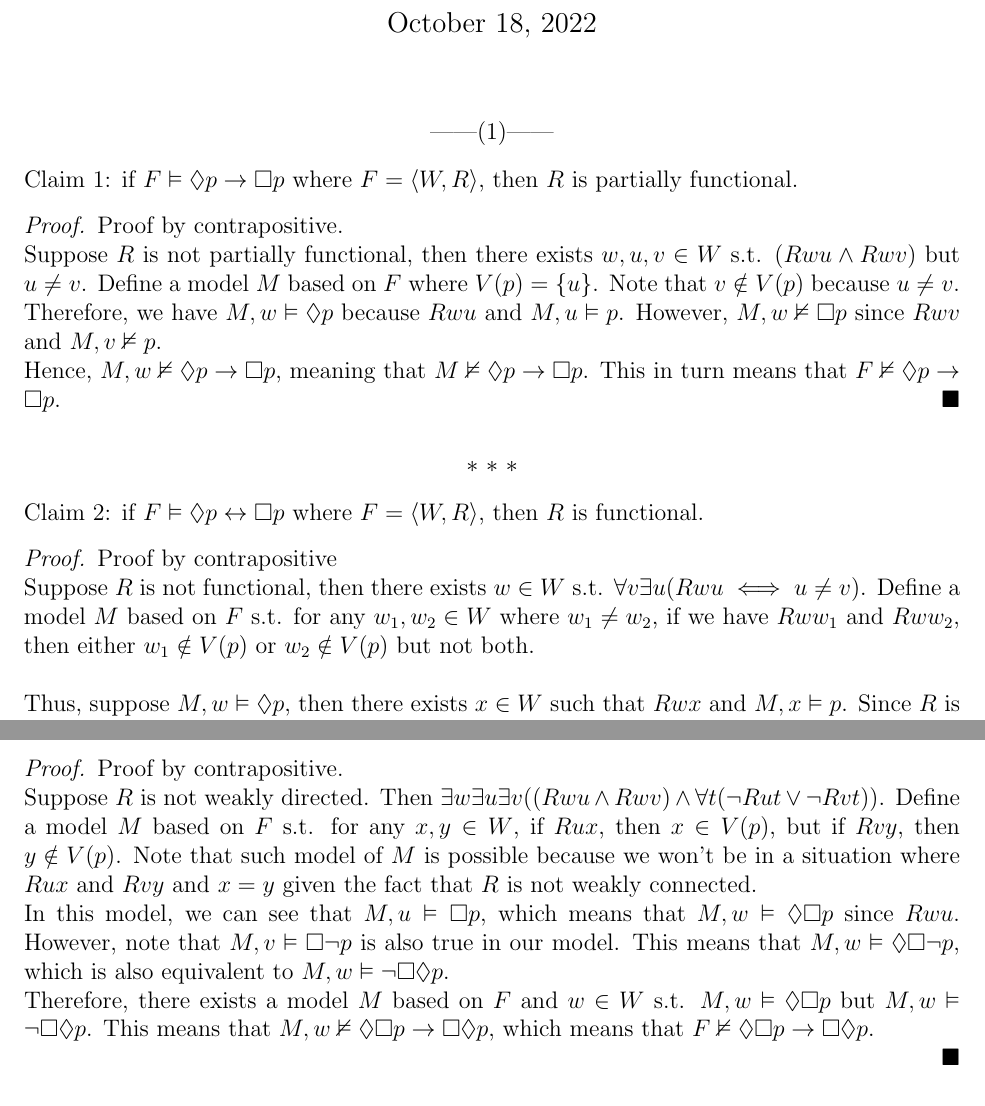
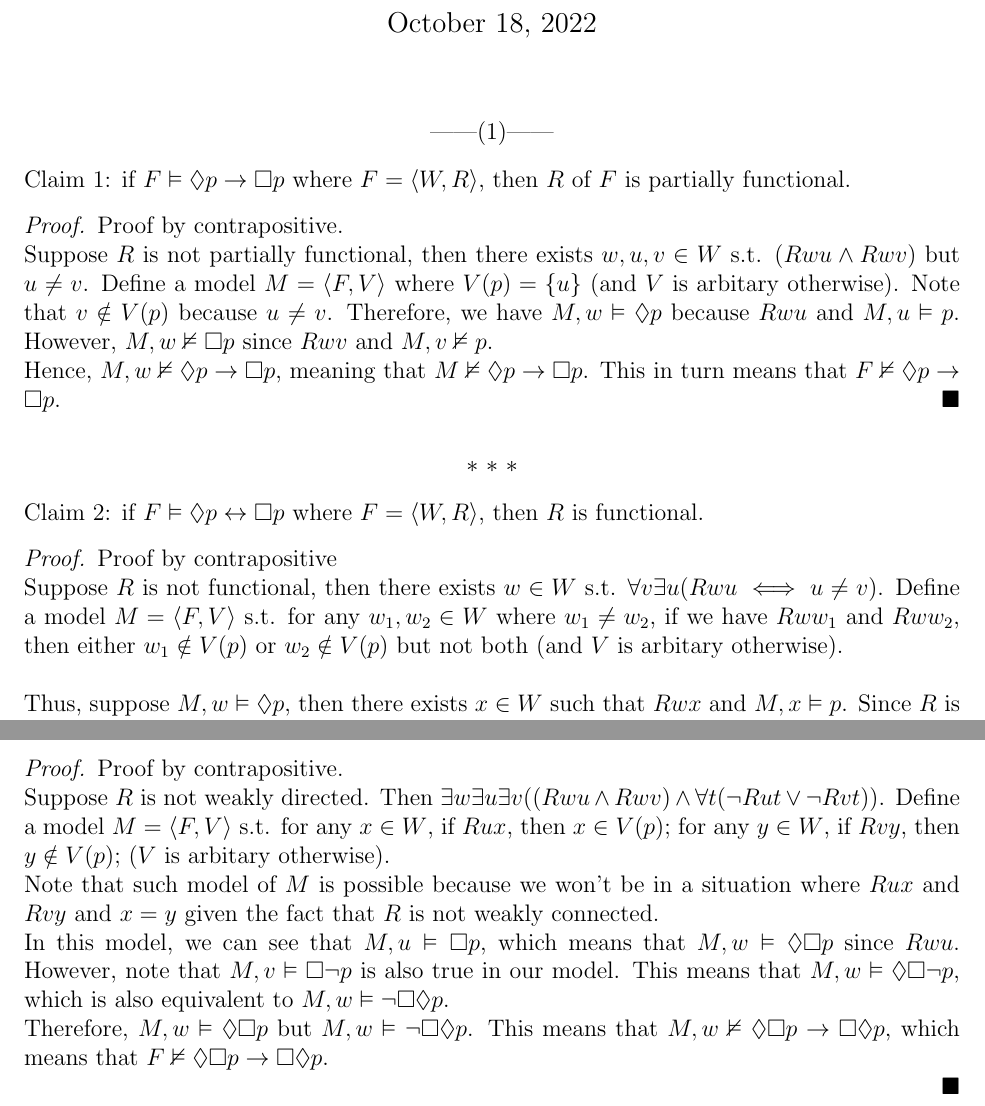
Before and after one commit to Shawn-Xihao-Wu/Modal-Logic-Problems, a LaTeX problem sheet (HW2/HW2.tex): two parts of pages 1 and 3 of 7, joined at a grey line, cut so that both start at the same text. Compiled offline with pdfLaTeX.

Commit message:
Fix typos and rephrase HW2.1;2.2

```diff
--- a/HW2/HW2.tex
+++ b/HW2/HW2.tex
@@ -28,10 +28,10 @@
 \begin{center}
     ------(1)------
 \end{center}
-Claim 1: if $F \vDash \D p \rightarrow \B p$ where $F = \langle W, R \rangle$, then $R$ is partially functional.
+Claim 1: if $F \vDash \D p \rightarrow \B p$ where $F = \langle W, R \rangle$, then $R$ of $F$ is partially functional.
 \begin{proof} Proof by contrapositive.\\
     Suppose $R$ is not partially functional, then there exists $w, u, v \in W$ s.t. $(Rwu \land Rwv)$ but $u \neq v$.
-    Define a model $M$ based on $F$ where $V(p) = \{ u \}$.
+    Define a model $M = \langle F, V \rangle$ where $V(p) = \{ u \}$ (and $V$ is arbitary otherwise).
     Note that $v \notin V(p)$ because $u \neq v$.
     Therefore, we have $M, w \vDash \D p$ because $Rwu$ and $M, u \vDash p$.
     However, $M, w \nvDash \B p$ since $Rwv$ and $M, v \ns p$.\\
@@ -46,7 +46,7 @@ Claim 1: if $F \vDash \D p \rightarrow \B p$ where $F = \langle W, R \rangle$, t
 Claim 2: if $F \vDash \D p \leftrightarrow \B p$ where $F = \langle W, R \rangle$, then $R$ is functional.
 \begin{proof} Proof by contrapositive\\
     Suppose $R$ is not functional, then there exists $w \in W$ s.t. $\forall v \exists u (Rwu \iff u \neq v)$.
-    Define a model $M$ based on $F$ s.t. for any $w_1, w_2 \in W$ where $w_1 \neq w_2$, if we have $Rww_1$ and $Rww_2$, then either $w_1 \notin V(p)$ or $w_2 \notin V(p)$ but not both.\\
+    Define a model $M = \langle F, V \rangle$ s.t. for any $w_1, w_2 \in W$ where $w_1 \neq w_2$, if we have $Rww_1$ and $Rww_2$, then either $w_1 \notin V(p)$ or $w_2 \notin V(p)$ but not both (and $V$ is arbitary otherwise).\\
     \\
     Thus, suppose $M, w \s \D p$, then there exists $x \in W$ such that $Rwx$ and $M, x \s p$.
     Since $R$ is not functional, then there exists $y$ such that $x \neq y \iff Rwy$.\\
@@ -124,12 +125,12 @@ Claim 5: if $F \vDash \D \B p \to \B \D p$ where $F = \langle W, R \rangle$, the
 \begin{proof} Proof by contrapositive.\\
     Suppose $R$ is not weakly directed.
     Then $\exists w \exists u \exists v ((Rwu \land Rwv) \land \forall t(\neg Rut \lor \neg Rvt))$.
-    Define a model $M$ based on $F$ s.t. for any $x, y \in W$, if $Rux$, then $x \in V(p)$, but if $Rvy$, then $y \notin V(p)$.
+    Define a model $M  = \langle F, V \rangle$ s.t. for any $x \in W$, if $Rux$, then $x \in V(p)$; for any $y \in W$, if $Rvy$, then $y \notin V(p)$; ($V$ is arbitary otherwise).\\
     Note that such model of $M$ is possible because we won't be in a situation where $Rux$ and $Rvy$ and $x = y$ given the fact that $R$ is not weakly connected.\\
     In this model, we can see that $M, u \s \B p$, which means that $M, w \s \D \B p$ since $Rwu$.
     However, note that $M, v \s \B \neg p$ is also true in our model.
     This means that $M, w \s \D \B \neg p$, which is also equivalent to $M, w \s \neg \B \D p$.\\
-    Therefore, there exists a model $M$ based on $F$ and $w \in W$ s.t. $M, w \s \D \B p$ but $M, w \s \neg \B \D p$.
+    Therefore, $M, w \s \D \B p$ but $M, w \s \neg \B \D p$.
     This means that $M, w \ns \D \B p \to \B \D p$, which means that $F \ns \D \B p \to \B \D p$.
 
 \end{proof}
```
Also changed, not shown: HW2/HW2.tex (5 more changed lines).
